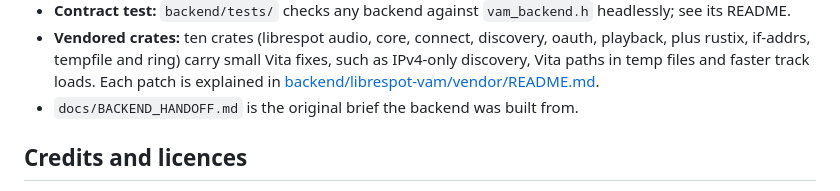
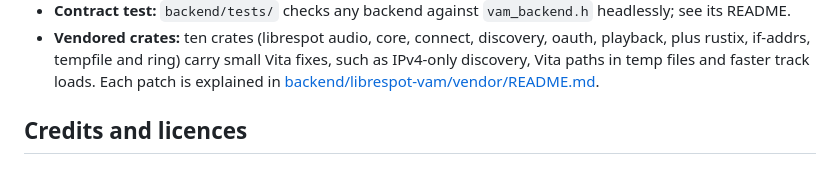
Before and after one commit to 0oPerryo0/VitaSpot, a Markdown page: README.md, the part around the change. Drawn GitHub-style.

```diff
--- a/README.md
+++ b/README.md
@@ -220,7 +220,6 @@ uploads)`).
   fixes, such as IPv4-only discovery, Vita paths in temp files and faster track
   loads. Each patch is explained in
   [backend/librespot-vam/vendor/README.md](backend/librespot-vam/vendor/README.md).
-- `docs/BACKEND_HANDOFF.md` is the original brief the backend was built from.
 
 ## Credits and licences
 
```
Also changed, not shown: backend/librespot-vam/README.md (+1 -1 lines), docs/BACKEND_HANDOFF.md (deleted, +0 -118 lines).
